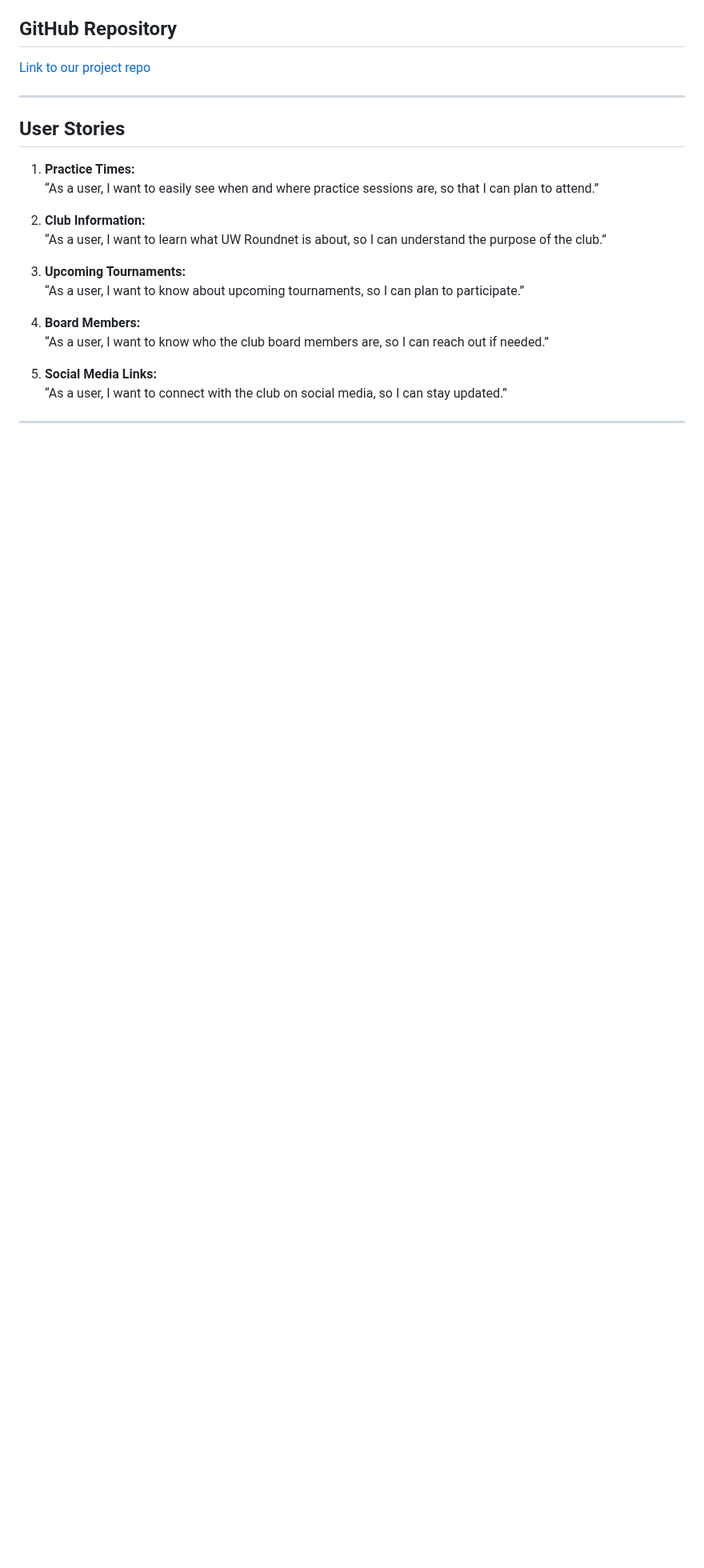
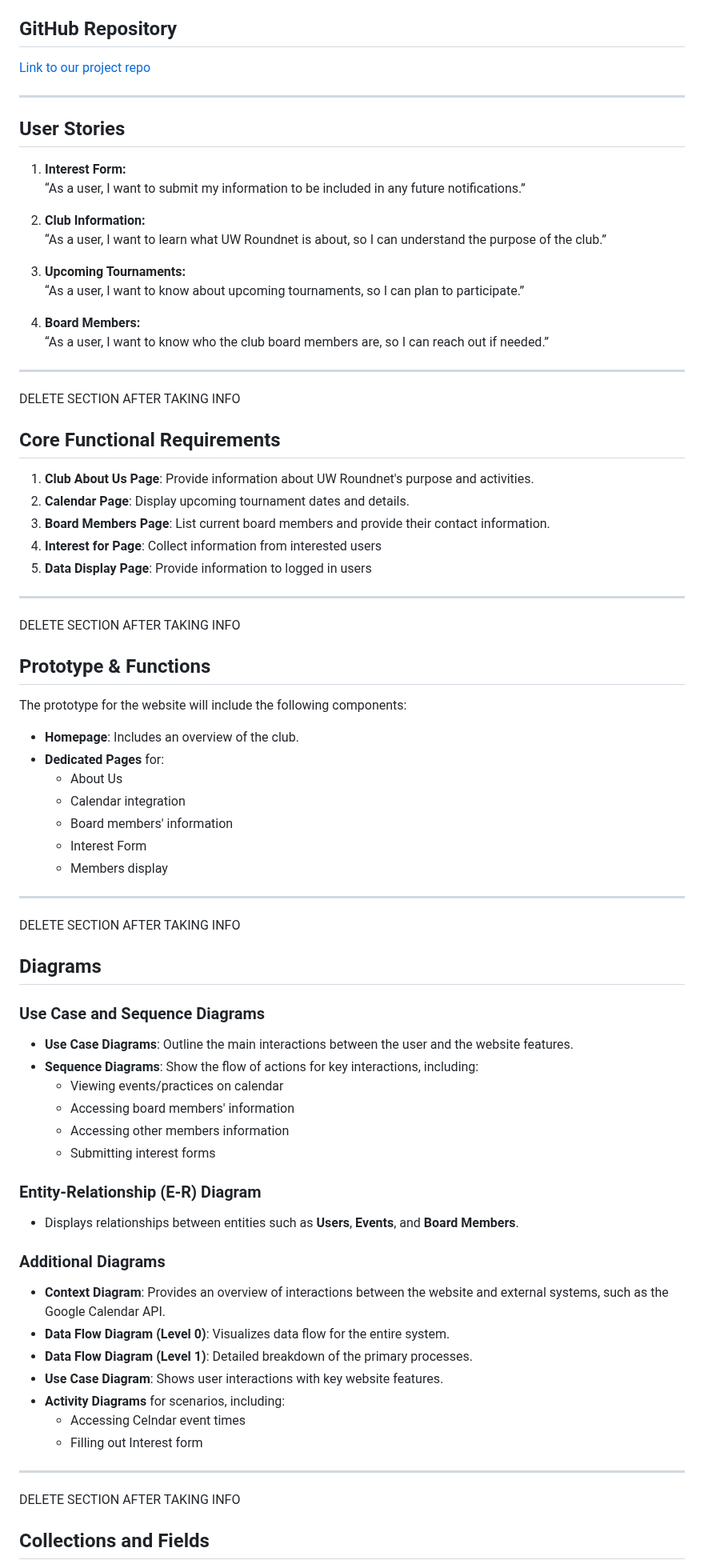
Before and after one commit to sjburgess/UW-Roundnet-Website, a Markdown page: README.md, the part around one of its changes. Shown at 80% size. GitHub-like rendering; blank space fills up the shorter version.

```diff
--- a/README.md
+++ b/README.md
@@ -13,8 +13,8 @@ This project is for the creation of a website for UW Roundnet, a university spor
 ------------------------------------------------
 
 ## User Stories
-1. **Practice Times:**
-   “As a user, I want to easily see when and where practice sessions are, so that I can plan to attend.”
+1. **Interest Form:**
+   “As a user, I want to submit my information to be included in any future notifications.”
 
 2. **Club Information:**
    “As a user, I want to learn what UW Roundnet is about, so I can understand the purpose of the club.”
@@ -25,8 +25,59 @@ This project is for the creation of a website for UW Roundnet, a university spor
 4. **Board Members:**
    “As a user, I want to know who the club board members are, so I can reach out if needed.”
 
-5. **Social Media Links:**
-   “As a user, I want to connect with the club on social media, so I can stay updated.”
+---------------------------------------------
+DELETE SECTION AFTER TAKING INFO
 
----------------------------------------------
+## Core Functional Requirements
 
+1. **Club About Us Page**: Provide information about UW Roundnet's purpose and activities.
+2. **Calendar Page**: Display upcoming tournament dates and details.
+3. **Board Members Page**: List current board members and provide their contact information.
+4. **Interest for Page**: Collect information from interested users
+5. **Data Display Page**: Provide information to logged in users
+---
+DELETE SECTION AFTER TAKING INFO
+## Prototype & Functions
+
+The prototype for the website will include the following components:
+
+- **Homepage**: Includes an overview of the club.
+- **Dedicated Pages** for:
+  - About Us
+  - Calendar integration
+  - Board members' information
+  - Interest Form
+  - Members display
+---
+DELETE SECTION AFTER TAKING INFO
+
+## Diagrams
+
+### Use Case and Sequence Diagrams
+
+- **Use Case Diagrams**: Outline the main interactions between the user and the website features.
+- **Sequence Diagrams**: Show the flow of actions for key interactions, including:
+  - Viewing events/practices on calendar
+  - Accessing board members' information
+  - Accessing other members information
+  - Submitting interest forms
+
+### Entity-Relationship (E-R) Diagram
+
+- Displays relationships between entities such as **Users**, **Events**, and **Board Members**.
+
+### Additional Diagrams
+
+- **Context Diagram**: Provides an overview of interactions between the website and external systems, such as the Google Calendar API.
+- **Data Flow Diagram (Level 0)**: Visualizes data flow for the entire system.
+- **Data Flow Diagram (Level 1)**: Detailed breakdown of the primary processes.
+- **Use Case Diagram**: Shows user interactions with key website features.
+- **Activity Diagrams** for scenarios, including:
+  - Accessing Celndar event times
+  - Filling out Interest form
+
+---
+DELETE SECTION AFTER TAKING INFO
+
+## Collections and Fields
+
```
Also changed, not shown: other parts of README.md (+47 -20 lines).
